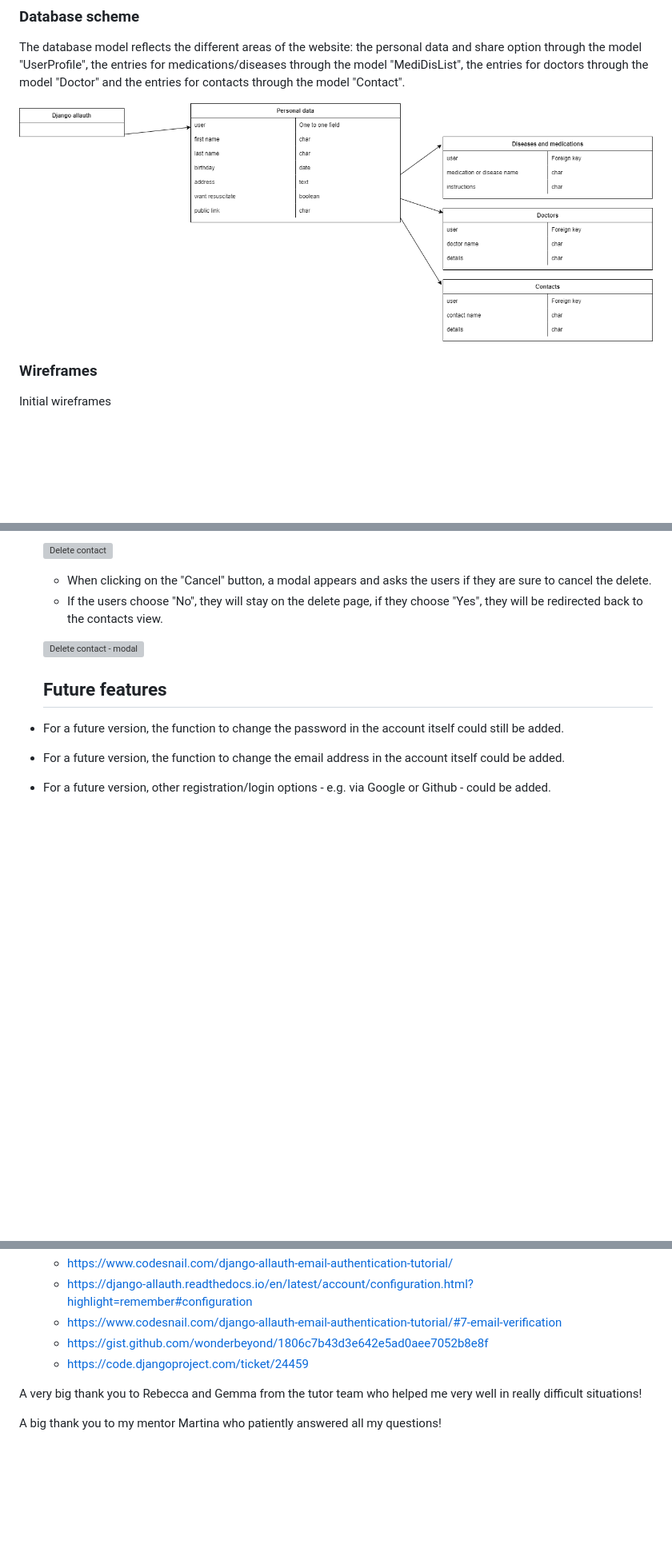
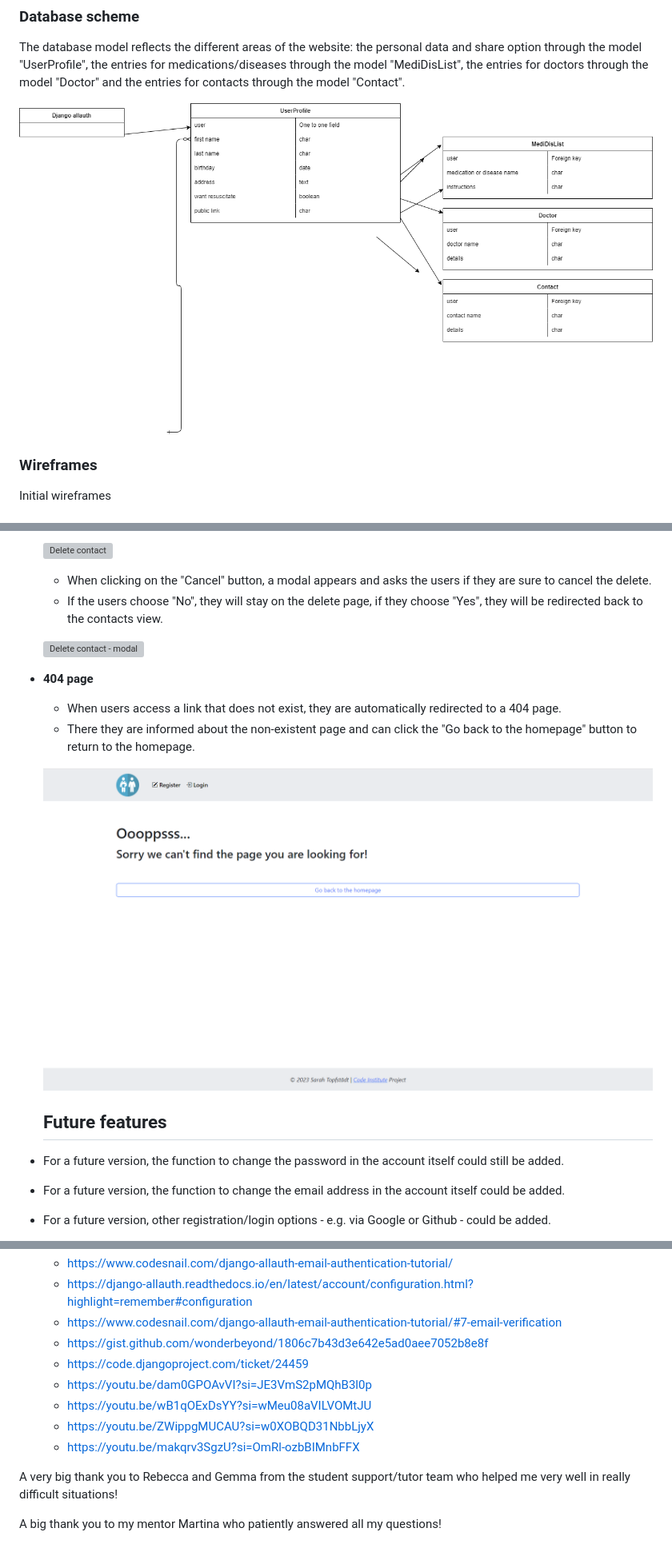
Before and after one commit to puma13992/digial-patient, a Markdown page: README.md, 3 parts joined by grey strips. Shown: that part at 80% size. Rendered like a GitHub page; pictures changed too: static/media/readme/404.PNG (added), static/media/readme/database-diagram.png (added), static/media/readme/database-schema.png (deleted); blank space fills up the shorter version; grey boxes are pictures that could not be loaded.

```diff
--- a/README.md
+++ b/README.md
@@ -107,7 +107,7 @@ The pictures (background image, favicons) were taken from [Pixabay](https://pixa
 ### Database scheme
 The database model reflects the different areas of the website: the personal data and share option through the model "UserProfile", the entries for medications/diseases through the model "MediDisList", the entries for doctors through the model "Doctor" and the entries for contacts through the model "Contact".
 
-![Database scheme](static/media/readme/database-schema.png)
+![Database scheme](static/media/readme/database-diagram.png)
 
 ### Wireframes
 Initial wireframes
@@ -415,6 +416,12 @@ Initial wireframes
 
   ![Delete contact - modal](static/media/readme/delete-contact-cancel-modal.png)
 
+- __404 page__
+  - When users access a link that does not exist, they are automatically redirected to a 404 page.
+  - There they are informed about the non-existent page and can click the "Go back to the homepage" button to return to the homepage.
+
+  ![404 page](static/media/readme/404.PNG)
+
   ## Future features
 - For a future version, the function to change the password in the account itself could still be added.
 - For a future version, the function to change the email address in the account itself could be added.
@@ -561,8 +566,11 @@ In the Deploy tab:
   - https://www.codesnail.com/django-allauth-email-authentication-tutorial/#7-email-verification
   - https://gist.github.com/wonderbeyond/1806c7b43d3e642e5ad0aee7052b8e8f
   - https://code.djangoproject.com/ticket/24459
+  - https://youtu.be/dam0GPOAvVI?si=JE3VmS2pMQhB3l0p
+  - https://youtu.be/wB1qOExDsYY?si=wMeu08aVILVOMtJU
+  - https://youtu.be/ZWippgMUCAU?si=w0XOBQD31NbbLjyX
+  - https://youtu.be/makqrv3SgzU?si=OmRl-ozbBIMnbFFX
 
-
-A very big thank you to Rebecca and Gemma from the tutor team who helped me very well in really difficult situations!
+A very big thank you to Rebecca and Gemma from the student support/tutor team who helped me very well in really difficult situations!
 
 A big thank you to my mentor Martina who patiently answered all my questions!
```
Also changed, not shown: other parts of README.md (+13 -14 lines), static/media/readme/wireframe-contacts.png.
